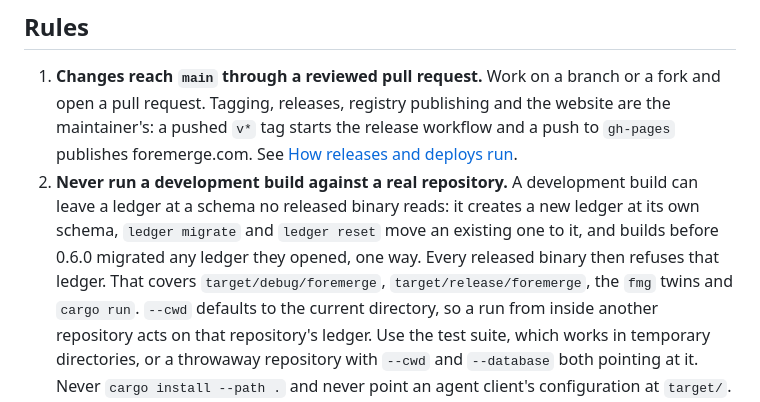
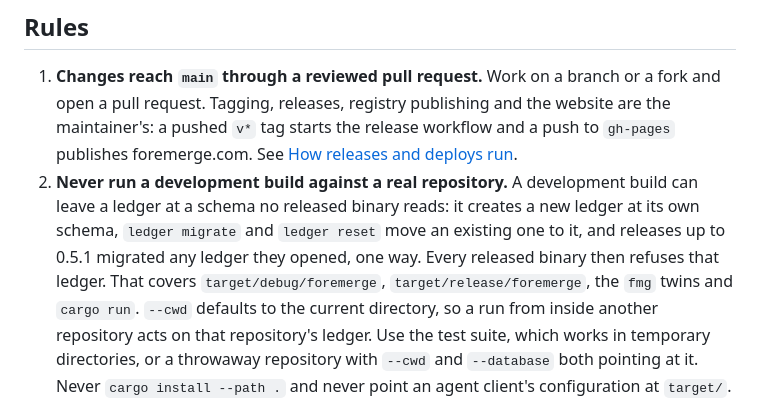
Before and after one commit to naw103/foremerge, a Markdown page: AGENTS.md, the part around the change. GitHub-like rendering.

Commit message:
Say which releases migrated a ledger on open

```diff
--- a/AGENTS.md
+++ b/AGENTS.md
@@ -18,8 +18,8 @@ The repository is public. Everything tracked here is published.
 2. **Never run a development build against a real repository.** A development
    build can leave a ledger at a schema no released binary reads: it creates a
    new ledger at its own schema, `ledger migrate` and `ledger reset` move an
-   existing one to it, and builds before 0.6.0 migrated any ledger they opened,
-   one way. Every released binary then refuses that ledger. That covers
+   existing one to it, and releases up to 0.5.1 migrated any ledger they
+   opened, one way. Every released binary then refuses that ledger. That covers
    `target/debug/foremerge`, `target/release/foremerge`, the `fmg` twins and
    `cargo run`. `--cwd` defaults to the current directory, so a run from inside
    another repository acts on that repository's ledger. Use the test suite,
```
